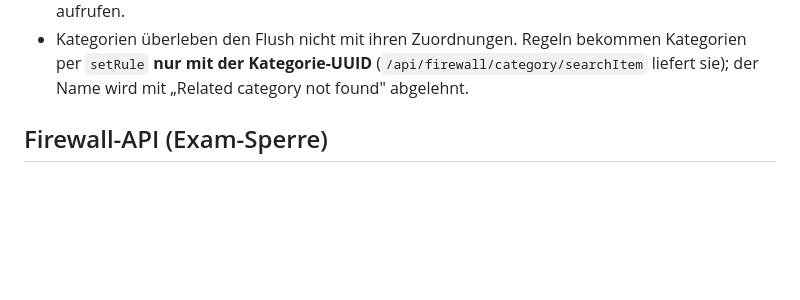
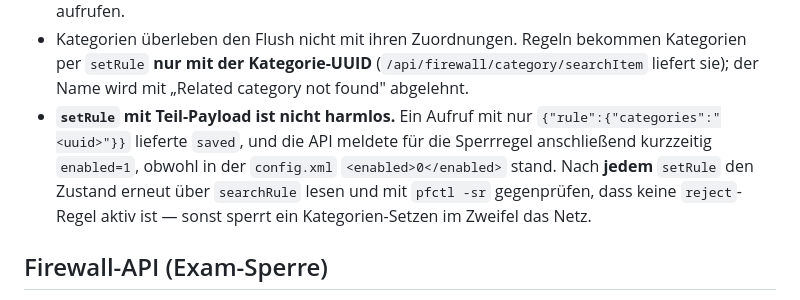
Before and after one commit to georgernstgraf/uploadthing, a Markdown page: docs/ai/PITFALLS.md, the part around the change. Rendered like a GitHub page; blank space fills up the shorter version.

Commit message:
docs: Pitfall zu setRule mit Teil-Payload (#144)

```diff
--- a/docs/ai/PITFALLS.md
+++ b/docs/ai/PITFALLS.md
@@ -141,6 +141,13 @@
   bekommen Kategorien per `setRule` **nur mit der Kategorie-UUID**
   (`/api/firewall/category/searchItem` liefert sie); der Name wird mit
   „Related category not found" abgelehnt.
+- **`setRule` mit Teil-Payload ist nicht harmlos.** Ein Aufruf mit nur
+  `{"rule":{"categories":"<uuid>"}}` lieferte `saved`, und die API meldete
+  für die Sperrregel anschließend kurzzeitig `enabled=1`, obwohl in der
+  `config.xml` `<enabled>0</enabled>` stand. Nach **jedem** `setRule`
+  den Zustand erneut über `searchRule` lesen und mit `pfctl -sr`
+  gegenprüfen, dass keine `reject`-Regel aktiv ist — sonst sperrt ein
+  Kategorien-Setzen im Zweifel das Netz.
 
 ## Firewall-API (Exam-Sperre)
 
```
